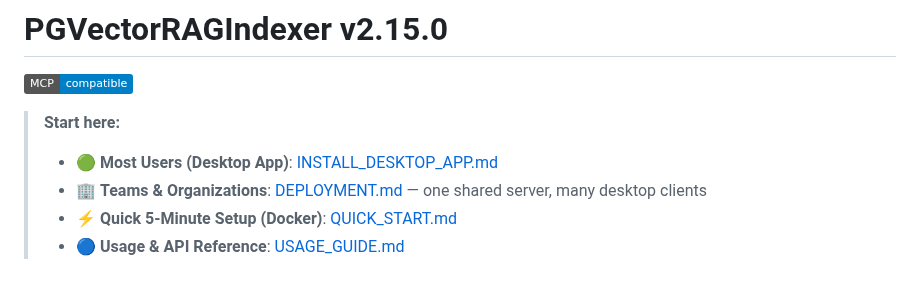
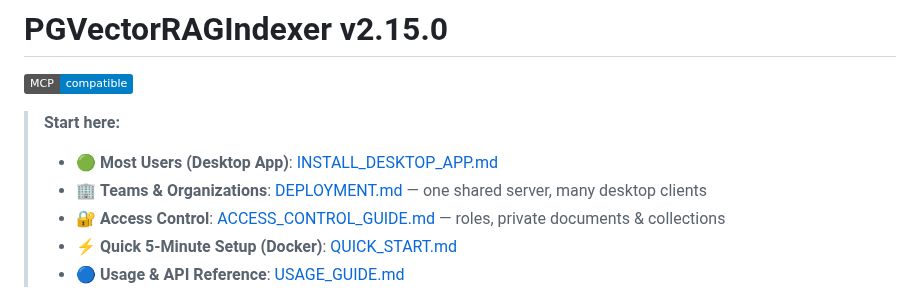
Before and after one commit to valginer0/PGVectorRAGIndexer, a Markdown page: README.md, the part around the change. Drawn GitHub-style; badges without logos.

Commit message:
docs: public Access Control Guide (roles, visibility, collections) + changelog

```diff
--- a/README.md
+++ b/README.md
@@ -4,6 +4,7 @@
 > **Start here:**
 > - 🟢 **Most Users (Desktop App)**: [INSTALL_DESKTOP_APP.md](INSTALL_DESKTOP_APP.md)
 > - 🏢 **Teams & Organizations**: [DEPLOYMENT.md](docs/DEPLOYMENT.md) — one shared server, many desktop clients
+> - 🔐 **Access Control**: [ACCESS_CONTROL_GUIDE.md](docs/ACCESS_CONTROL_GUIDE.md) — roles, private documents & collections
 > - ⚡ **Quick 5-Minute Setup (Docker)**: [QUICK_START.md](QUICK_START.md)
 > - 🔵 **Usage & API Reference**: [USAGE_GUIDE.md](USAGE_GUIDE.md)
 
```
Also changed, not shown: CHANGELOG.md (+14 -0 lines), docs/ACCESS_CONTROL_GUIDE.md (added, +130 -0 lines).
